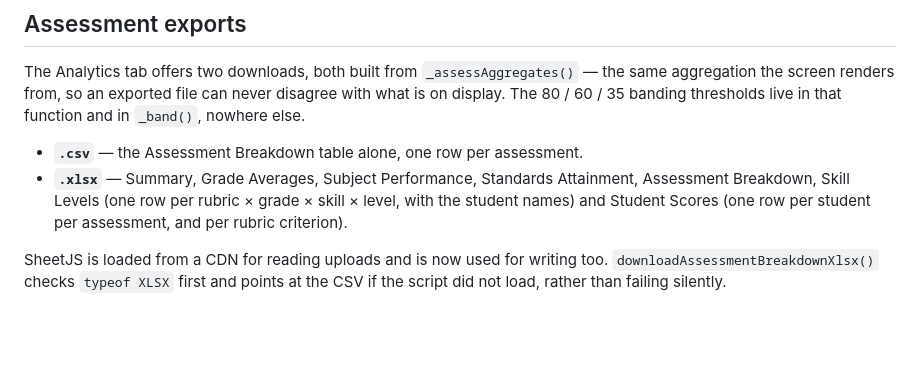
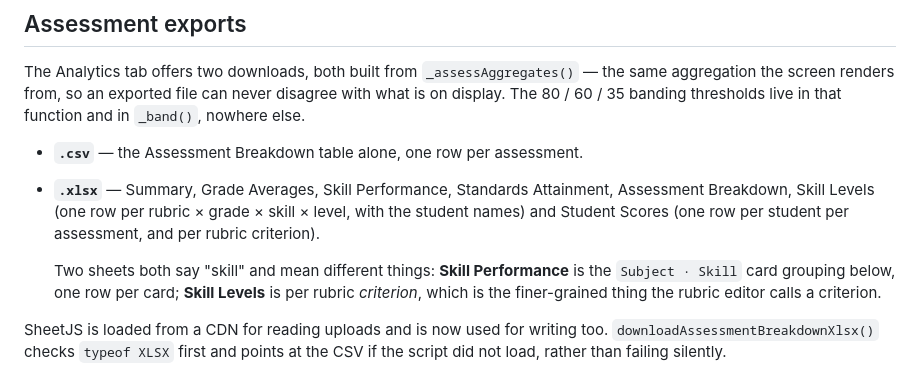
Before and after one commit to arshiaholistify-cell/holistify-audit, a Markdown page: CLAUDE.md, the part around the change. Rendered like a GitHub page; blank space fills up the shorter version.

Commit message:
Correct the xlsx sheet name in the docs after the skill rename
The sheet list still said "Subject Performance"; the sheet is now "Skill
Performance". Also notes that two sheets say "skill" and mean different things
— Skill Performance is the Subject · Skill card grouping, Skill Levels is per
rubric criterion.

Co-Authored-By: Claude Opus 5 <noreply@anthropic.com>
Claude-Session: https://claude.ai/code/session_01VDT292ywYqx1ysbBQL7W8t

```diff
--- a/CLAUDE.md
+++ b/CLAUDE.md
@@ -287,10 +287,15 @@ disagree with what is on display. The 80 / 60 / 35 banding thresholds live in
 that function and in `_band()`, nowhere else.
 
 - **`.csv`** — the Assessment Breakdown table alone, one row per assessment.
-- **`.xlsx`** — Summary, Grade Averages, Subject Performance, Standards
+- **`.xlsx`** — Summary, Grade Averages, Skill Performance, Standards
   Attainment, Assessment Breakdown, Skill Levels (one row per rubric × grade ×
   skill × level, with the student names) and Student Scores (one row per
   student per assessment, and per rubric criterion).
+
+  Two sheets both say "skill" and mean different things: **Skill Performance**
+  is the `Subject · Skill` card grouping below, one row per card; **Skill
+  Levels** is per rubric *criterion*, which is the finer-grained thing the
+  rubric editor calls a criterion.
 
 SheetJS is loaded from a CDN for reading uploads and is now used for writing
 too. `downloadAssessmentBreakdownXlsx()` checks `typeof XLSX` first and points
```
